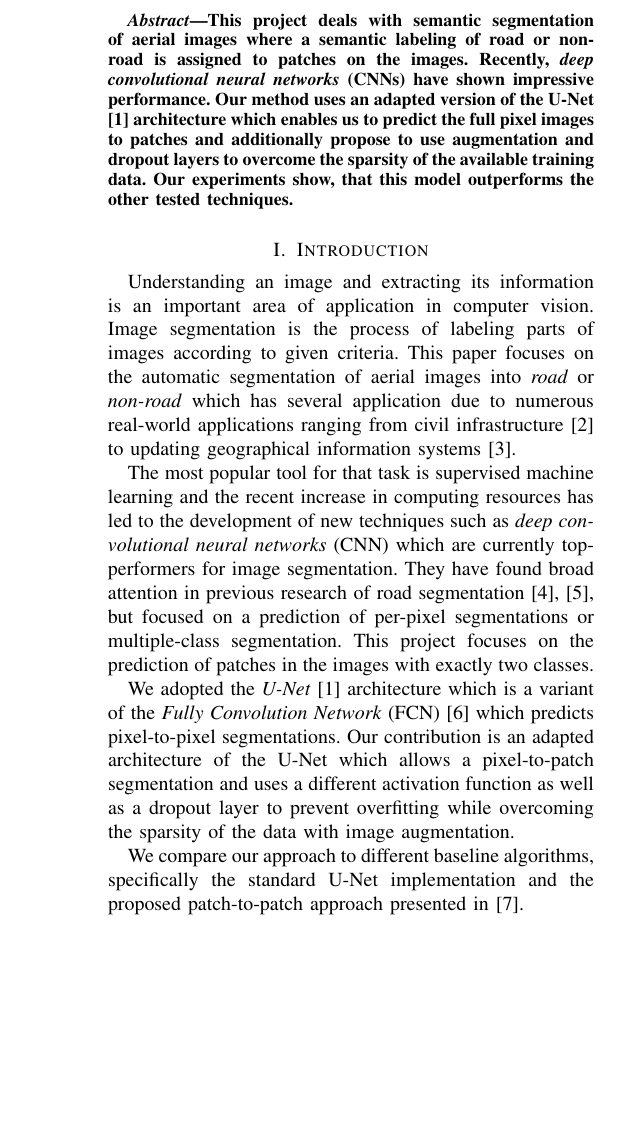
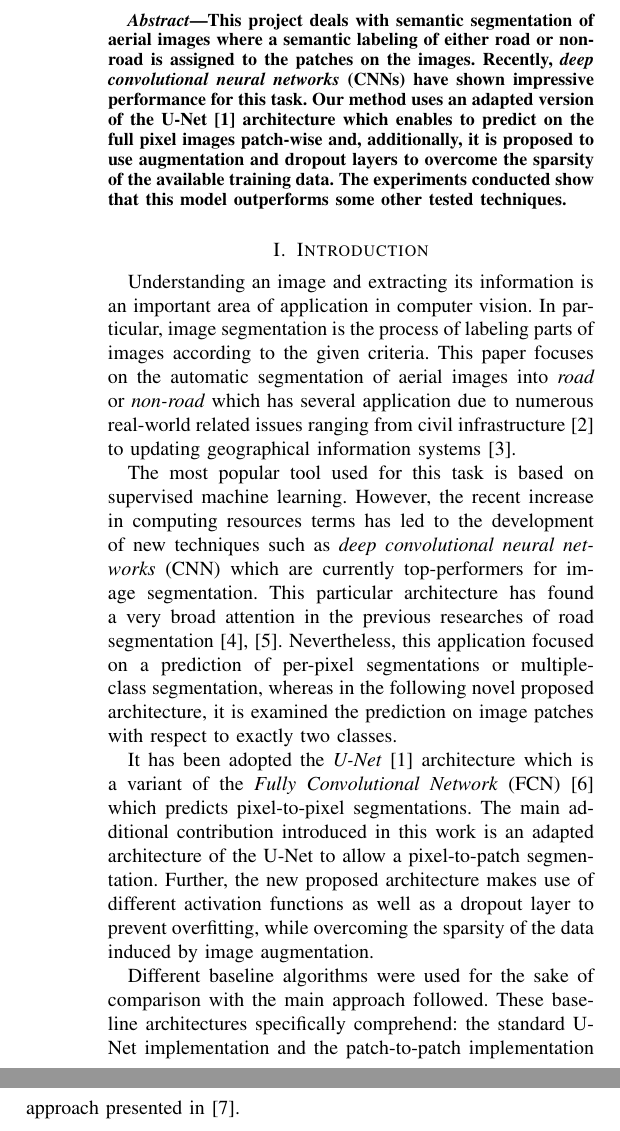
Before and after one commit to f4z3r/cil_project, a LaTeX paper (report/main.tex): part of one column of page 1 of 4 before the commit and two parts of the columns of page 1 of 4 after it, the two joined at a grey line, cut so that both start at the same text, the shorter picture padded with empty space. Compiled offline with pdfLaTeX.

Commit message:
Some report improvements

```diff
--- a/report/main.tex
+++ b/report/main.tex
@@ -24,35 +24,34 @@ ETH Zurich & ETH Zurich & ETH Zurich
 \maketitle
 
 \begin{abstract}
-  This project deals with semantic segmentation of aerial images where a semantic labeling of road or non-road is assigned to patches on the images. Recently, \textit{deep convolutional neural networks} (CNNs) have shown impressive performance. Our method uses an adapted version of the U-Net \cite{Ronneberger2015} architecture which enables us to predict the full pixel images to patches and additionally propose to use augmentation and dropout layers to overcome the sparsity of the available training data. Our experiments show, that this model outperforms the other tested techniques.
+  This project deals with semantic segmentation of aerial images where a semantic labeling of either road or non-road is assigned to the patches on the images. Recently, \textit{deep convolutional neural networks} (CNNs) have shown impressive performance for this task. Our method uses an adapted version of the U-Net \cite{Ronneberger2015} architecture which enables to predict on the full pixel images patch-wise and, additionally, it is proposed to use augmentation and dropout layers to overcome the sparsity of the available training data. The experiments conducted show that this model outperforms some other tested techniques.
 \end{abstract}
 
 \section{Introduction}
 
-Understanding an image and extracting its information is an important area of application in computer vision. Image segmentation is the process of labeling parts of images according to given criteria. This paper focuses on the automatic segmentation of aerial images into \textit{road} or \textit{non-road} which has several application due to numerous real-world applications ranging from civil infrastructure~\cite{Radopoulou2016} to updating geographical information systems~\cite{Girres2010}.
+Understanding an image and extracting its information is an important area of application in computer vision. In particular, image segmentation is the process of labeling parts of images according to the given criteria. This paper focuses on the automatic segmentation of aerial images into \textit{road} or \textit{non-road} which has several application due to numerous real-world related issues ranging from civil infrastructure~\cite{Radopoulou2016} to updating geographical information systems~\cite{Girres2010}.
 
-The most popular tool for that task is supervised machine learning and the recent increase in computing resources has led to the development of new techniques such as \textit{deep convolutional neural networks} (CNN) which are currently top-performers for image segmentation. They have found broad attention in previous research of road segmentation~\cite{Kaiser2017,Saito2015}, but focused on a prediction of per-pixel segmentations or multiple-class segmentation. This project focuses on the prediction of patches in the images with exactly two classes.
+The most popular tool used for this task is based on supervised machine learning. However, the recent increase in computing resources terms has led to the development of new techniques such as \textit{deep convolutional neural networks} (CNN) which are currently top-performers for image segmentation. This particular architecture has found a very broad attention in the previous researches of road segmentation~\cite{Kaiser2017,Saito2015}. Nevertheless, this application focused on a prediction of per-pixel segmentations or multiple-class segmentation, whereas in the following novel proposed architecture, it is examined the prediction on image patches with respect to exactly two classes.
 
-We adopted the \textit{U-Net}~\cite{Ronneberger2015} architecture which is a variant of the \textit{Fully Convolution Network} (FCN)~\cite{Long2014} which predicts pixel-to-pixel segmentations. Our contribution is an adapted architecture of the U-Net which allows a pixel-to-patch segmentation and uses a different activation function as well as a dropout layer to prevent overfitting while overcoming the sparsity of the data with image augmentation.
+It has been adopted the \textit{U-Net}~\cite{Ronneberger2015} architecture which is a variant of the \textit{Fully Convolutional Network} (FCN)~\cite{Long2014} which predicts pixel-to-pixel segmentations. The main additional contribution introduced in this work is an adapted architecture of the U-Net to allow a pixel-to-patch segmentation. Further, the new proposed architecture makes use of different activation functions as well as a dropout layer to prevent overfitting, while overcoming the sparsity of the data induced by image augmentation.
 
-We compare our approach to different baseline algorithms, specifically the standard U-Net implementation and the proposed patch-to-patch approach presented in \cite{Pavllo2017}.
+Different baseline algorithms were used for the sake of comparison with the main approach followed. These baseline architectures specifically comprehend: the standard U-Net implementation and the patch-to-patch implementation approach presented in \cite{Pavllo2017}.
 
 \section{Models and Methods}
 
-The contribution of this paper is a CNN architecture that takes as input an image and outputs the prediction of image-patches whether a certain area, given a threshold of 25\%, of each patch contains roads. This section describes the given datasets, which pre-processing techniques used and the proposed model’s architecture.
+The contribution of this paper is a CNN architecture that takes as input an image and outputs the prediction on whether the image-patches contains roads or not, given a certain threshold of 25\%. This section attempts to describe the given datasets, the pre-processing techniques used and the different model’s architectures chosen.
 
 \subsection{Dataset \& Preprocessing}
 
-The dataset is provided by the Kaggle competition during the ETH Computational Intelligence Lab 2018 \cite{KaggleCompetition} and contains 100 training samples that consists of an input image and its pixelwise labeling with a resolution of 400x400 pixels. The competition’s goal is to predict 16x16 sized patches within an input image of resolution 608x608 where every patch is labeled as 1 if more than 25\% of the patch’s area is labeled as road and labeled 0 otherwise.
+The dataset has been provided by the Kaggle competition held by the ETH Computational Intelligence Lab course 2018 \cite{KaggleCompetition}. This dataset contains 100 training samples which consists of an input image and its pixelwise labeling both with a resolution of 400x400 pixels. The competition’s goal is to predict on 16x16 sized patches within input images of resolution 608x608, where every patch is labeled as 1 if more than 25\% of the patch’s area is recognized as road and labeled 0 otherwise.
 
-The training dataset is preprocessed due to the fact that it is of different dimensions than the target images. Figure \ref{fig:preprocessing} visualizes the implemented preprocessing where the images are extended using a mirror boundary condition, i.e. the image is reflected along the boundary axis (See Figure \ref{fig:preprocessing}, right).
+The training dataset is preprocessed due to the fact that the images contained are of different dimensions than the one in the test set. Figure \ref{fig:preprocessing} shows the implemented preprocessing which exends the images using a mirror boundary condition, i.e. the image is reflected along the boundary axis (See Figure \ref{fig:preprocessing} in its right part).
 
 \begin{figure}
 \includegraphics[width={8cm}]{preprocessing}
-\caption{Preprocessing necessary for the training data. The given dataset (left) with dimensions 400x400 and its pixelwise labeling is preprocessed (middle) using a mirror effect which enlarges the images to a resolution of 608x608 (right). Furthermore, the labels are downsampled to a 38x38 for each 16x16 image patch.}
+\caption{Preprocessing necessary for the training data. The given dataset (left) with dimensions 400x400 along with its pixelwise labeling are preprocessed (middle) using a mirror effect which enlarges the images to a resolution of 608x608 (right). Furthermore, the labels are downsampled to a 38x38 for each 16x16 image patch.}
 \label{fig:preprocessing}
 \end{figure}
 
 \subsection{Image Augmentation}
 
-To overcome the limitation of the small training set we use data augmentation. The effectiveness of data augmentation was previously demonstrated \cite{Wang} for image classification. Because the roads of many of the provided training samples are axis aligned we decided to implement data augmentation that arbitrarily rotates the images compared to previous approaches with multiples of 90 degree \cite{Pavllo2017}. The disadvantage of our approach is that the generation of arbitrary rotations takes considerably more time. To maintain the advantage of the U-Net architecture of its fast training time \cite{Ronneberger2015} the augmentation steps are split into two groups which differ from its execution time. The first group is only executed once for every epoch while the latter is applied to each training sample for each batch.
```
Also changed, not shown: report/main.tex (22 more changed lines).
